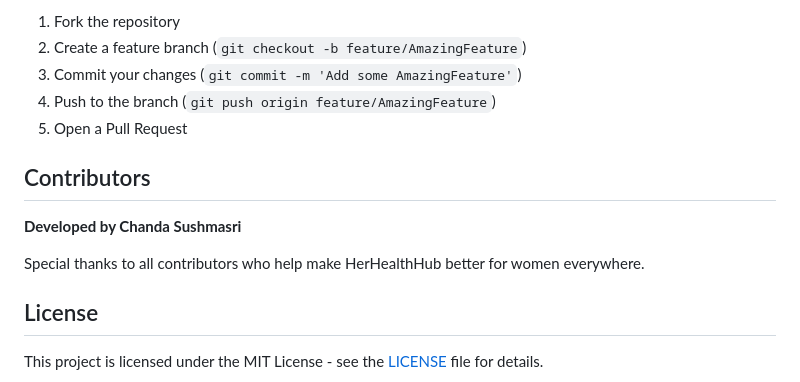
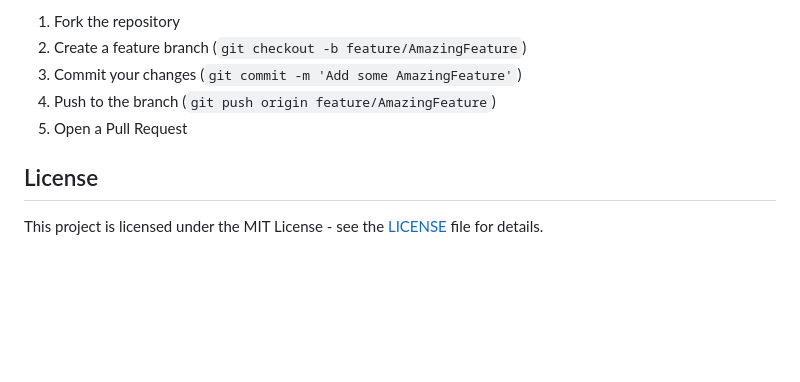
Before and after one commit to sushmasriC/HerHealthHub, a Markdown page: README.md, the part around the change. Rendered like a GitHub page; blank space fills up the shorter version.

```diff
--- a/README.md
+++ b/README.md
@@ -146,12 +146,6 @@ We welcome contributions to HerHealthHub! If you'd like to contribute:
 4. Push to the branch (`git push origin feature/AmazingFeature`)
 5. Open a Pull Request
 
-## Contributors
-
-**Developed by Chanda Sushmasri**
-
-Special thanks to all contributors who help make HerHealthHub better for women everywhere.
-
 ## License
 
 This project is licensed under the MIT License - see the [LICENSE](LICENSE) file for details.
```
